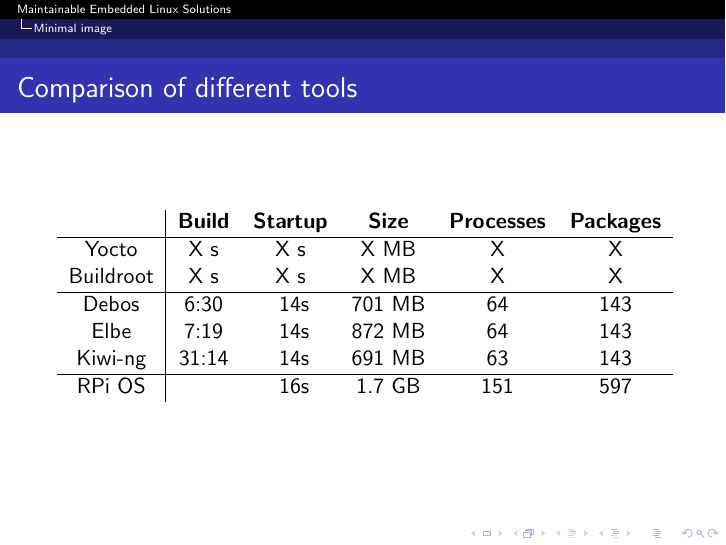
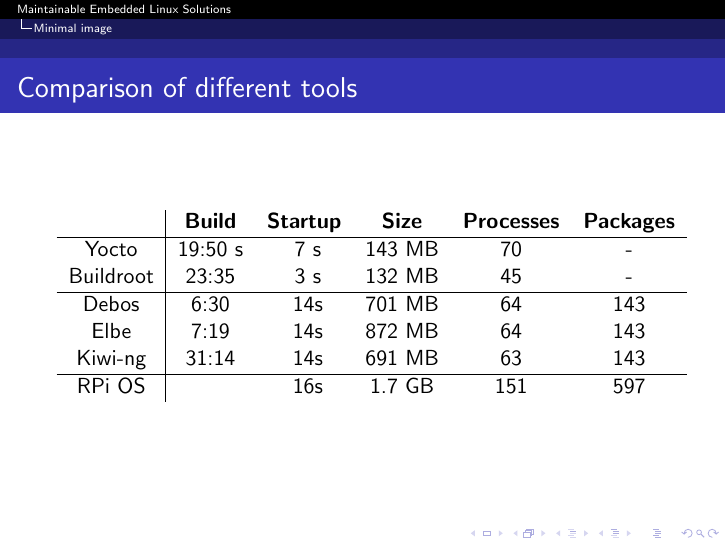
Before and after one commit to tomirgang/eh21_maintainable_linux, LaTeX slides (slides/presentation.tex): page 24 of 24. Compiled offline with pdfLaTeX.

Commit message:
comp minimal image

```diff
--- a/slides/presentation.tex
+++ b/slides/presentation.tex
@@ -374,8 +374,8 @@
 	\begin{tabular}{c|ccccc}
 		& \textbf{Build} & \textbf{Startup} & \textbf{Size} & \textbf{Processes} & \textbf{Packages} \\
 		\hline
-		Yocto & X s & X s & X MB & X & X \\
-		Buildroot & X s & X s & X MB & X & X \\
+		Yocto & 19:50 s & ~7 s & 143 MB & 70 & - \\
+		Buildroot & 23:35 & ~3 s & 132 MB & 45 & - \\
 		\hline
 		Debos & 6:30 & ~14s & 701 MB & 64 & 143 \\
 		Elbe & 7:19 & ~14s & 872 MB & 64 & 143 \\
```
